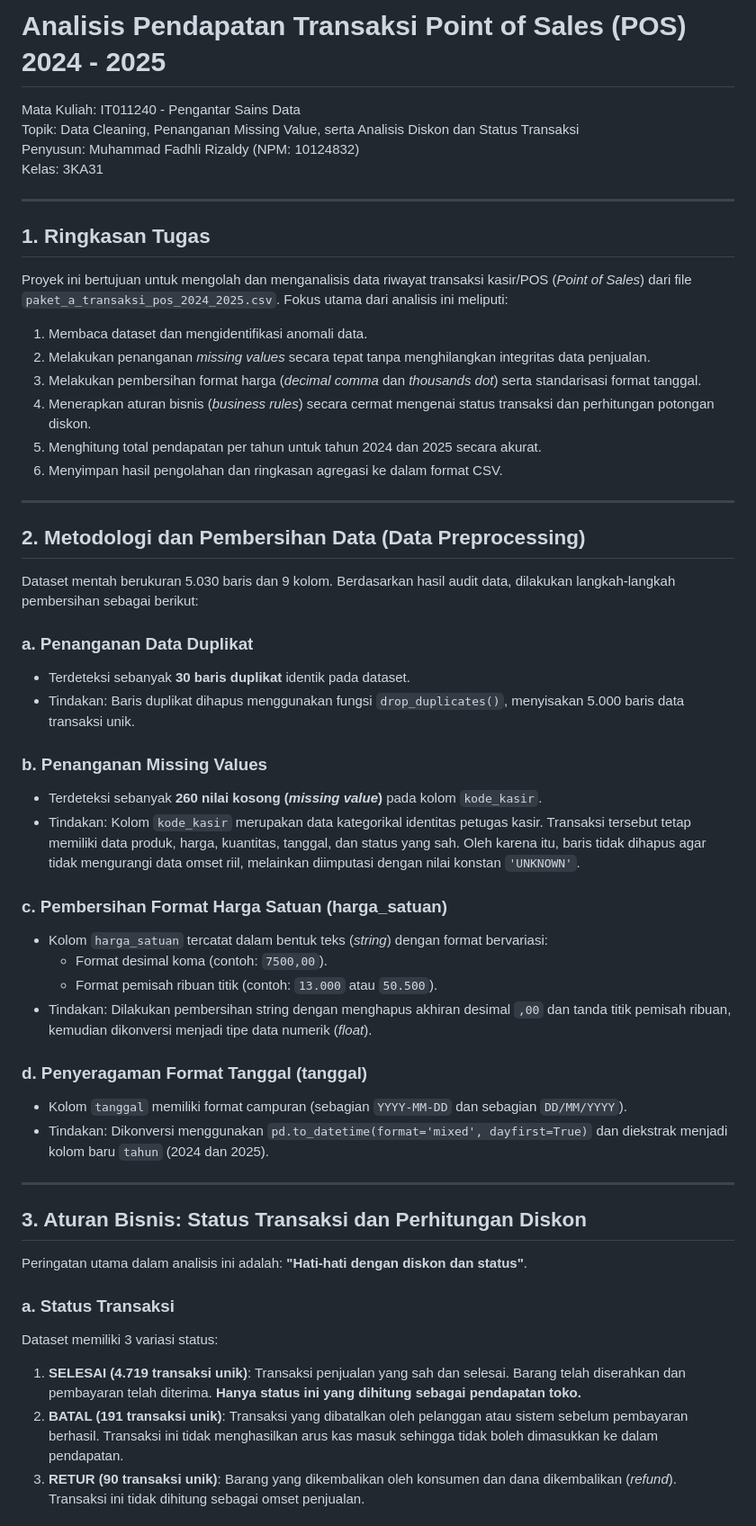
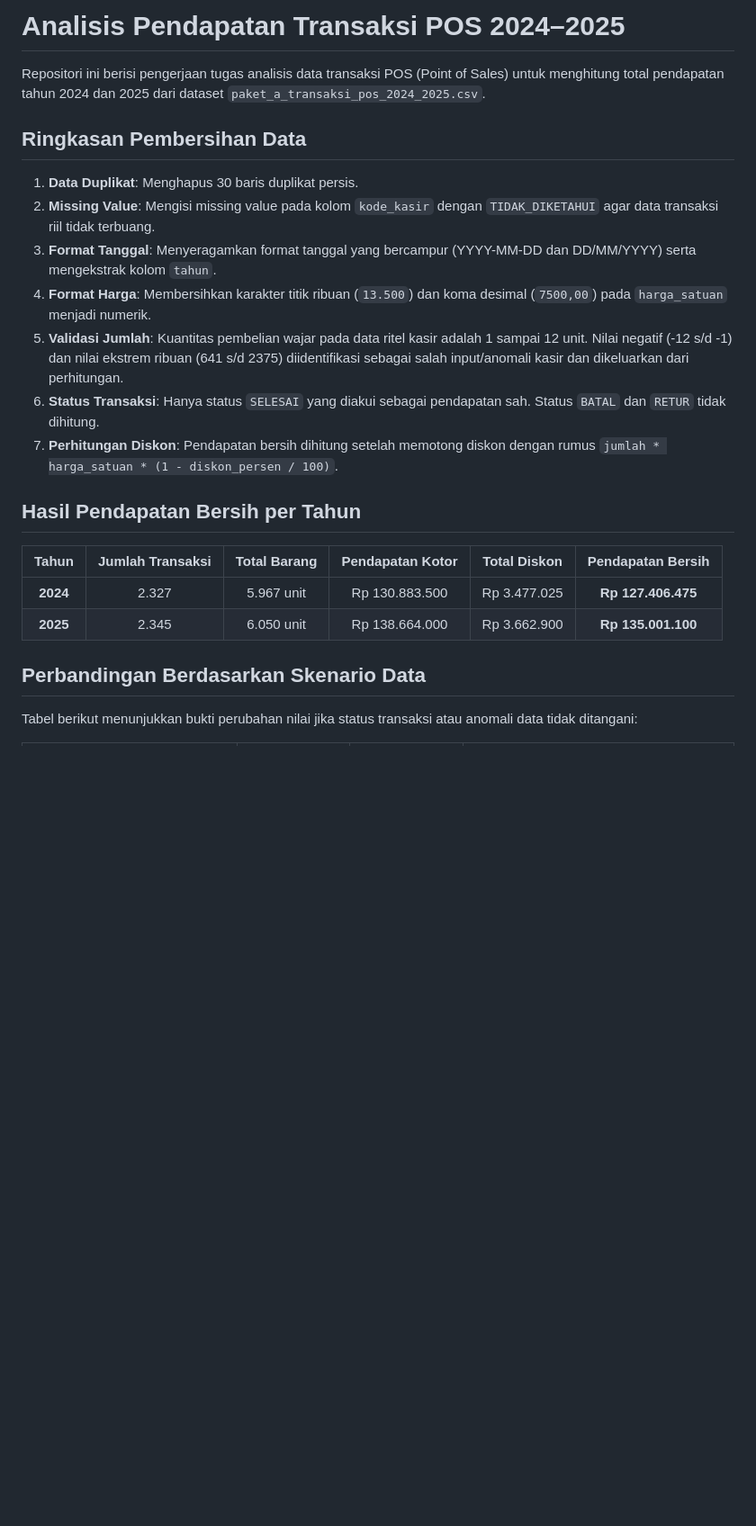
Before and after one commit to Fadhlijeu/tugas-analisis-transaksi-pos, a Markdown page: README.md, the part around one of its changes. Shown at 90% size. Drawn GitHub-style; blank space fills up the shorter version.

Commit message:
update analisis dan pembersihan data

```diff
--- a/README.md
+++ b/README.md
@@ -1,55 +1,24 @@
-# Analisis Pendapatan Transaksi Point of Sales (POS) 2024 - 2025
+# Analisis Pendapatan Transaksi POS 2024–2025
 
-Mata Kuliah: IT011240 - Pengantar Sains Data
-Topik: Data Cleaning, Penanganan Missing Value, serta Analisis Diskon dan Status Transaksi
-Penyusun: Muhammad Fadhli Rizaldy (NPM: 10124832)
-Kelas: 3KA31
+Repositori ini berisi pengerjaan tugas analisis data transaksi POS (Point of Sales) untuk menghitung total pendapatan tahun 2024 dan 2025 dari dataset `paket_a_transaksi_pos_2024_2025.csv`.
 
----
+## Ringkasan Pembersihan Data
+1. **Data Duplikat**: Menghapus 30 baris duplikat persis.
+2. **Missing Value**: Mengisi missing value pada kolom `kode_kasir` dengan `TIDAK_DIKETAHUI` agar data transaksi riil tidak terbuang.
+3. **Format Tanggal**: Menyeragamkan format tanggal yang bercampur (YYYY-MM-DD dan DD/MM/YYYY) serta mengekstrak kolom `tahun`.
+4. **Format Harga**: Membersihkan karakter titik ribuan (`13.500`) dan koma desimal (`7500,00`) pada `harga_satuan` menjadi numerik.
+5. **Validasi Jumlah**: Kuantitas pembelian wajar pada data ritel kasir adalah 1 sampai 12 unit. Nilai negatif (-12 s/d -1) dan nilai ekstrem ribuan (641 s/d 2375) diidentifikasi sebagai salah input/anomali kasir dan dikeluarkan dari perhitungan.
+6. **Status Transaksi**: Hanya status `SELESAI` yang diakui sebagai pendapatan sah. Status `BATAL` dan `RETUR` tidak dihitung.
+7. **Perhitungan Diskon**: Pendapatan bersih dihitung setelah memotong diskon dengan rumus `jumlah * harga_satuan * (1 - diskon_persen / 100)`.
 
-## 1. Ringkasan Tugas
+## Hasil Pendapatan Bersih per Tahun
 
-Proyek ini bertujuan untuk mengolah dan menganalisis data riwayat transaksi kasir/POS (*Point of Sales*) dari file `paket_a_transaksi_pos_2024_2025.csv`. Fokus utama dari analisis ini meliputi:
-1. Membaca dataset dan mengidentifikasi anomali data.
-2. Melakukan penanganan *missing values* secara tepat tanpa menghilangkan integritas data penjualan.
-3. Melakukan pembersihan format harga (*decimal comma* dan *thousands dot*) serta standarisasi format tanggal.
-4. Menerapkan aturan bisnis (*business rules*) secara cermat mengenai status transaksi dan perhitungan potongan diskon.
-5. Menghitung total pendapatan per tahun untuk tahun 2024 dan 2025 secara akurat.
-6. Menyimpan hasil pengolahan dan ringkasan agregasi ke dalam format CSV.
+| Tahun | Jumlah Transaksi | Total Barang | Pendapatan Kotor | Total Diskon | Pendapatan Bersih |
+| :---: | :---: | :---: | :---: | :---: | :---: |
+| **2024** | 2.327 | 5.967 unit | Rp 130.883.500 | Rp 3.477.025 | **Rp 127.406.475** |
+| **2025** | 2.345 | 6.050 unit | Rp 138.664.000 | Rp 3.662.900 | **Rp 135.001.100** |
 
----
+## Perbandingan Berdasarkan Skenario Data
 
-## 2. Metodologi dan Pembersihan Data (Data Preprocessing)
+Tabel berikut menunjukkan bukti perubahan nilai jika status transaksi atau anomali data tidak ditangani:
 
-Dataset mentah berukuran 5.030 baris dan 9 kolom. Berdasarkan hasil audit data, dilakukan langkah-langkah pembersihan sebagai berikut:
-
-### a. Penanganan Data Duplikat
-- Terdeteksi sebanyak **30 baris duplikat** identik pada dataset.
-- Tindakan: Baris duplikat dihapus menggunakan fungsi `drop_duplicates()`, menyisakan 5.000 baris data transaksi unik.
-
-### b. Penanganan Missing Values
-- Terdeteksi sebanyak **260 nilai kosong (*missing value*)** pada kolom `kode_kasir`.
-- Tindakan: Kolom `kode_kasir` merupakan data kategorikal identitas petugas kasir. Transaksi tersebut tetap memiliki data produk, harga, kuantitas, tanggal, dan status yang sah. Oleh karena itu, baris tidak dihapus agar tidak mengurangi data omset riil, melainkan diimputasi dengan nilai konstan `'UNKNOWN'`.
-
-### c. Pembersihan Format Harga Satuan (harga_satuan)
-- Kolom `harga_satuan` tercatat dalam bentuk teks (*string*) dengan format bervariasi:
-  - Format desimal koma (contoh: `7500,00`).
-  - Format pemisah ribuan titik (contoh: `13.000` atau `50.500`).
-- Tindakan: Dilakukan pembersihan string dengan menghapus akhiran desimal `,00` dan tanda titik pemisah ribuan, kemudian dikonversi menjadi tipe data numerik (*float*).
-
-### d. Penyeragaman Format Tanggal (tanggal)
-- Kolom `tanggal` memiliki format campuran (sebagian `YYYY-MM-DD` dan sebagian `DD/MM/YYYY`).
-- Tindakan: Dikonversi menggunakan `pd.to_datetime(format='mixed', dayfirst=True)` dan diekstrak menjadi kolom baru `tahun` (2024 dan 2025).
-
----
-
-## 3. Aturan Bisnis: Status Transaksi dan Perhitungan Diskon
-
-Peringatan utama dalam analisis ini adalah: **"Hati-hati dengan diskon dan status"**.
-
-### a. Status Transaksi
-Dataset memiliki 3 variasi status:
-1. **SELESAI (4.719 transaksi unik)**: Transaksi penjualan yang sah dan selesai. Barang telah diserahkan dan pembayaran telah diterima. **Hanya status ini yang dihitung sebagai pendapatan toko.**
-2. **BATAL (191 transaksi unik)**: Transaksi yang dibatalkan oleh pelanggan atau sistem sebelum pembayaran berhasil. Transaksi ini tidak menghasilkan arus kas masuk sehingga tidak boleh dimasukkan ke dalam pendapatan.
-3. **RETUR (90 transaksi unik)**: Barang yang dikembalikan oleh konsumen dan dana dikembalikan (*refund*). Transaksi ini tidak dihitung sebagai omset penjualan.
-
```
Also changed, not shown: other parts of README.md (+5 -82 lines), grafik_pendapatan_per_tahun.png (added), grafik_pendapatan_tahunan.png (deleted), 6 other files.
